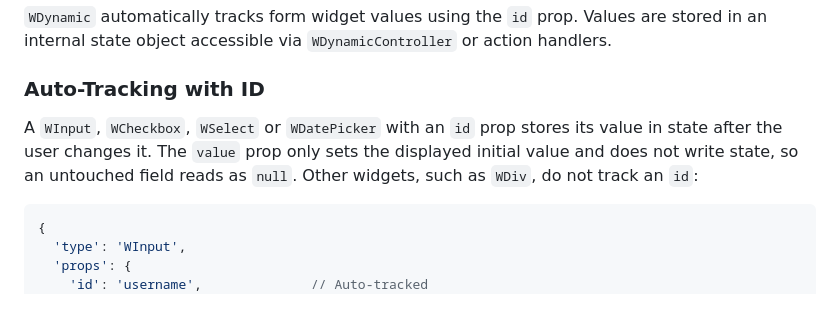
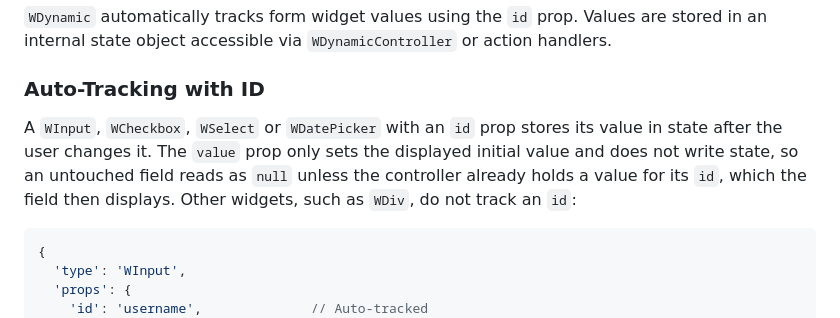
Before and after one commit to fluttersdk/wind, a Markdown page: doc/widgets/w-dynamic.md, the part around the change. Drawn GitHub-style.

Commit message:
docs(widgets): qualify the WDynamic untouched-field and WFormDatePicker validation notes

````diff
--- a/doc/widgets/w-dynamic.md
+++ b/doc/widgets/w-dynamic.md
@@ -256,7 +256,7 @@ WDynamic(
 
 ### Auto-Tracking with ID
 
-A `WInput`, `WCheckbox`, `WSelect` or `WDatePicker` with an `id` prop stores its value in state after the user changes it. The `value` prop only sets the displayed initial value and does not write state, so an untouched field reads as `null`. Other widgets, such as `WDiv`, do not track an `id`:
+A `WInput`, `WCheckbox`, `WSelect` or `WDatePicker` with an `id` prop stores its value in state after the user changes it. The `value` prop only sets the displayed initial value and does not write state, so an untouched field reads as `null` unless the controller already holds a value for its `id`, which the field then displays. Other widgets, such as `WDiv`, do not track an `id`:
 
 ```dart
 {
````
Also changed, not shown: doc/widgets/w-form-date-picker.md (+1 -1 lines).
